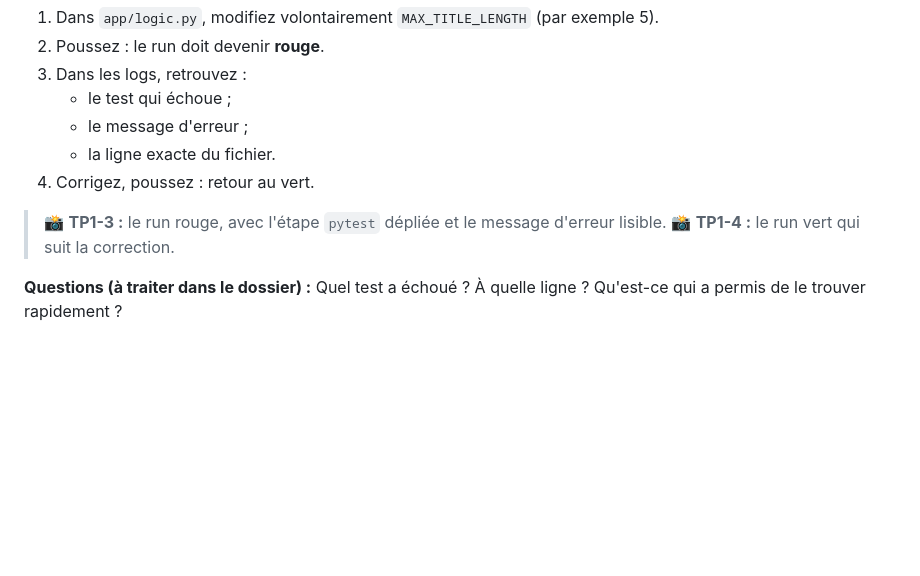
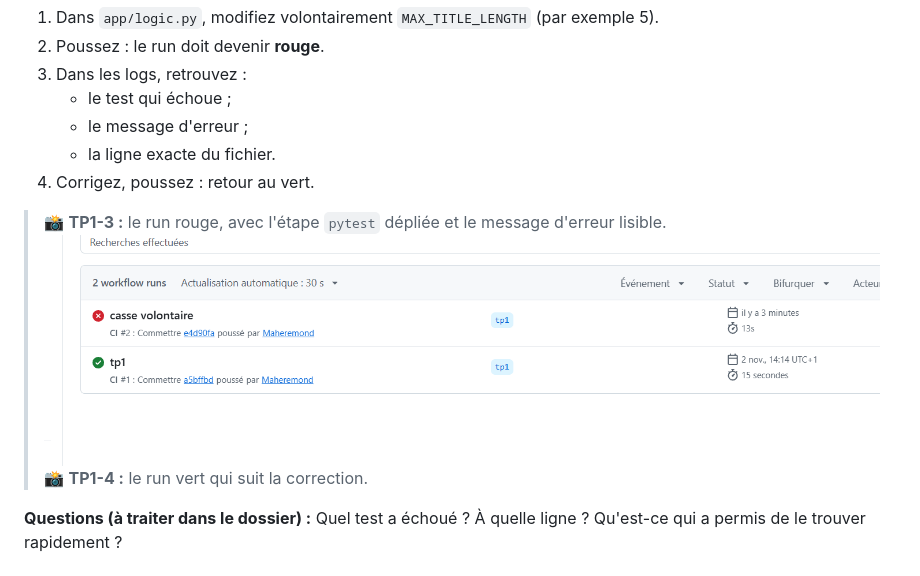
Before and after one commit to maheremond/task-api, a Markdown page: docs/TP1.md, the part around the change. Rendered like a GitHub page; pictures changed too: docs/image-1.png (added); blank space fills up the shorter version.

```diff
--- a/docs/TP1.md
+++ b/docs/TP1.md
@@ -88,7 +88,7 @@ puis recommencez le `git push`.
    - la ligne exacte du fichier.
 4. Corrigez, poussez : retour au vert.
 
-> 📸 **TP1-3 :** le run rouge, avec l'étape `pytest` dépliée et le message d'erreur lisible.
+> 📸 **TP1-3 :** le run rouge, avec l'étape `pytest` dépliée et le message d'erreur lisible.![alt text](image-1.png)
 > 📸 **TP1-4 :** le run vert qui suit la correction.
 
 **Questions (à traiter dans le dossier) :** Quel test a échoué ? À quelle ligne ? Qu'est-ce qui a permis de le trouver rapidement ?
```
Also changed, not shown: 1 other file.
